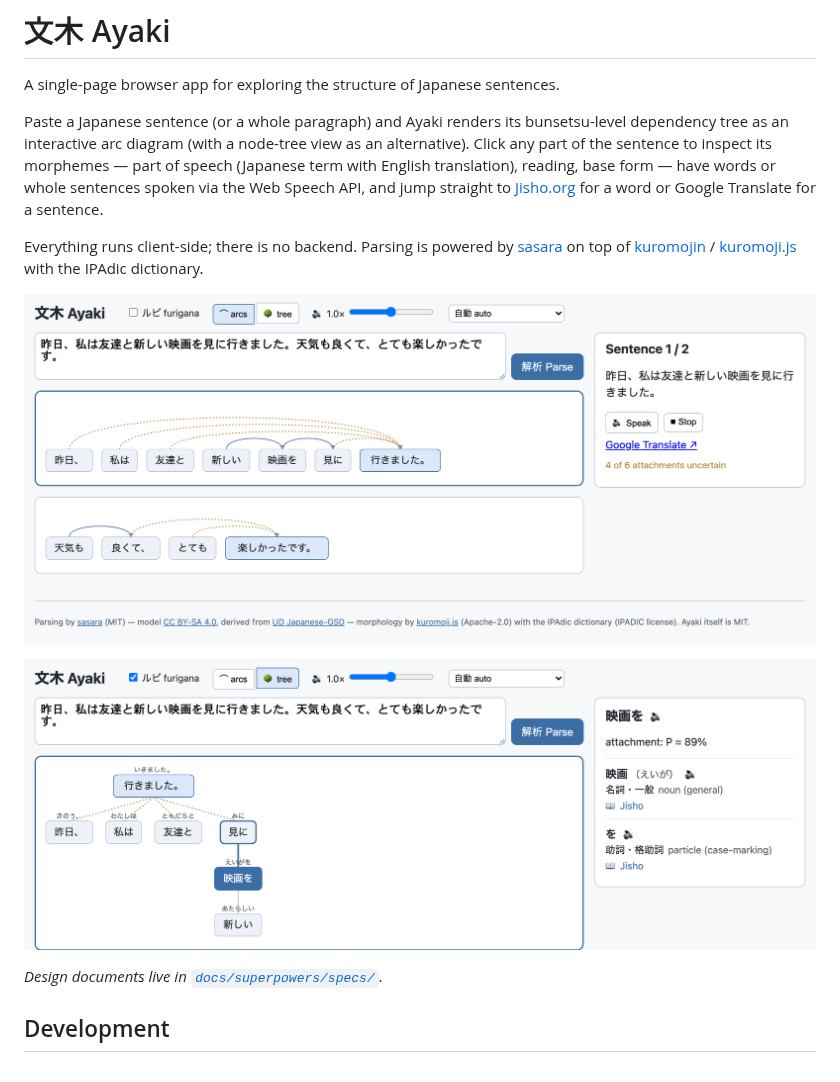
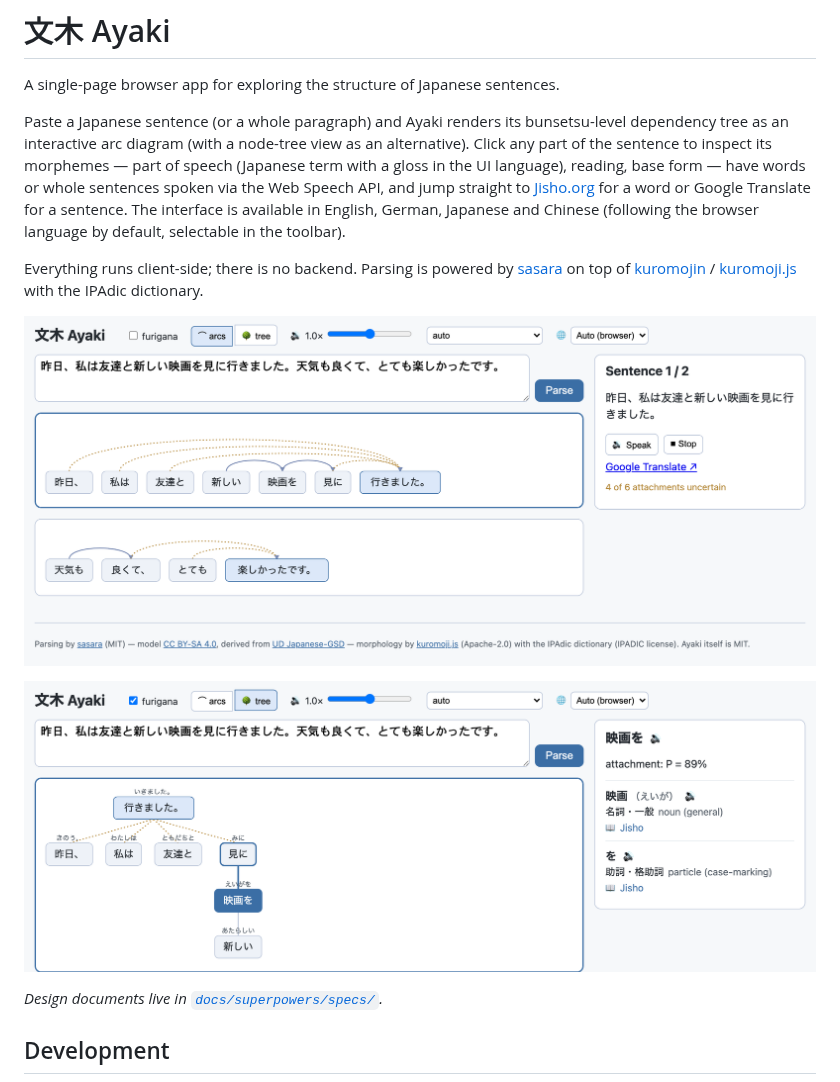
Before and after one commit to saigyo/ayaki, a Markdown page: README.md, the part around the change. Drawn GitHub-style; pictures changed too: docs/images/screenshot-tree.png, docs/images/screenshot.png.

Commit message:
docs: localization in README text and refreshed screenshots
Co-Authored-By: Claude Fable 5 <noreply@anthropic.com>

```diff
--- a/README.md
+++ b/README.md
@@ -5,9 +5,10 @@ A single-page browser app for exploring the structure of Japanese sentences.
 Paste a Japanese sentence (or a whole paragraph) and Ayaki renders its bunsetsu-level
 dependency tree as an interactive arc diagram (with a node-tree view as an alternative).
 Click any part of the sentence to inspect its morphemes — part of speech (Japanese term
-with English translation), reading, base form — have words or whole sentences spoken via
-the Web Speech API, and jump straight to [Jisho.org](https://jisho.org) for a word or
-Google Translate for a sentence.
+with a gloss in the UI language), reading, base form — have words or whole sentences spoken
+via the Web Speech API, and jump straight to [Jisho.org](https://jisho.org) for a word or
+Google Translate for a sentence. The interface is available in English, German, Japanese
+and Chinese (following the browser language by default, selectable in the toolbar).
 
 Everything runs client-side; there is no backend. Parsing is powered by
 [sasara](https://github.com/iatosh/sasara) on top of
```
